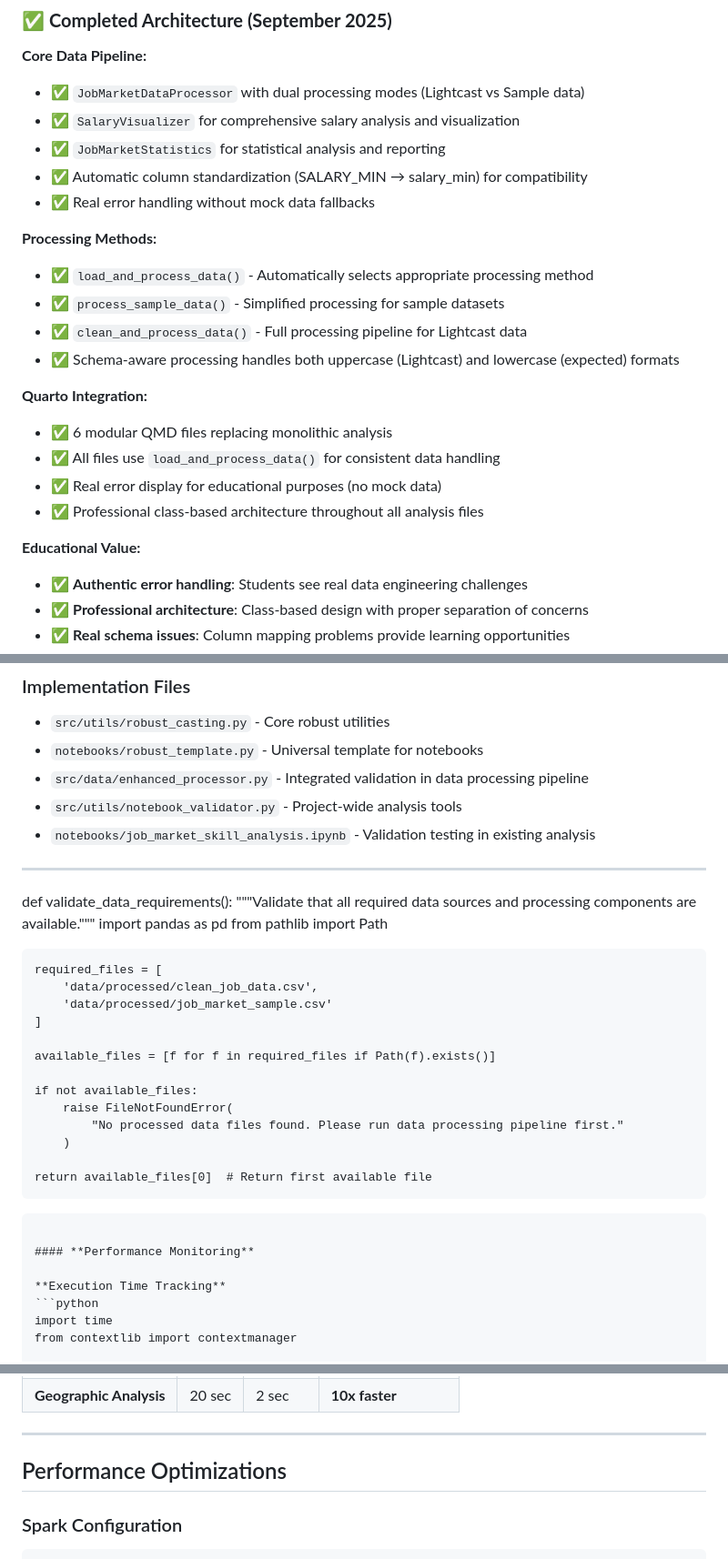
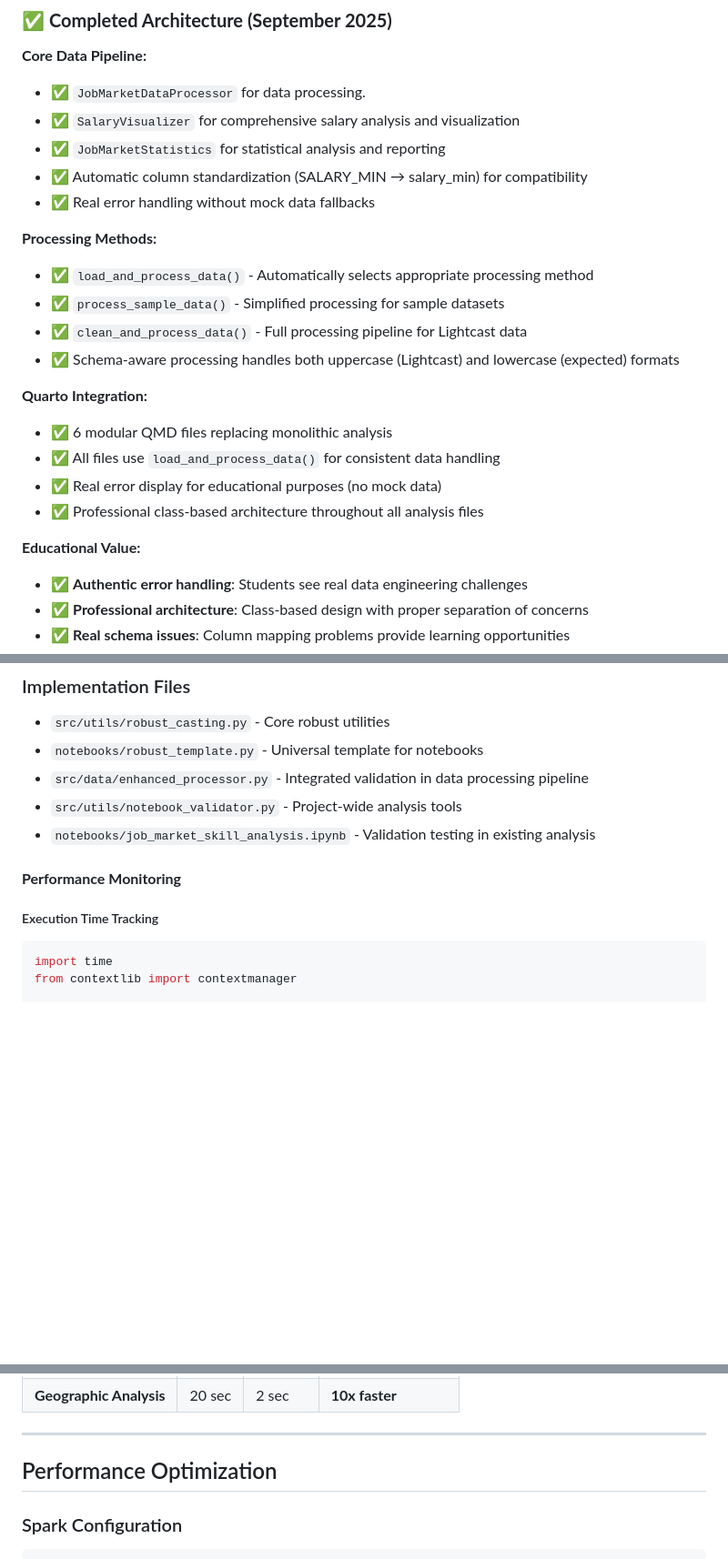
Before and after one commit to samarthya/ad688-scratch, a Markdown page: DESIGN.md, 3 parts joined by grey strips. Shown at 91% size. Rendered like a GitHub page; blank space fills up the shorter version.

Commit message:
Linter error for the code changes

````diff
--- a/DESIGN.md
+++ b/DESIGN.md
@@ -39,25 +39,29 @@
 ### ✅ **Completed Architecture (September 2025)**
 
 **Core Data Pipeline:**
-- ✅ `JobMarketDataProcessor` with dual processing modes (Lightcast vs Sample data)
+
+- ✅ `JobMarketDataProcessor` for data processing.
 - ✅ `SalaryVisualizer` for comprehensive salary analysis and visualization
 - ✅ `JobMarketStatistics` for statistical analysis and reporting
 - ✅ Automatic column standardization (SALARY_MIN → salary_min) for compatibility
 - ✅ Real error handling without mock data fallbacks
 
 **Processing Methods:**
+
 - ✅ `load_and_process_data()` - Automatically selects appropriate processing method
 - ✅ `process_sample_data()` - Simplified processing for sample datasets
 - ✅ `clean_and_process_data()` - Full processing pipeline for Lightcast data
 - ✅ Schema-aware processing handles both uppercase (Lightcast) and lowercase (expected) formats
 
 **Quarto Integration:**
+
 - ✅ 6 modular QMD files replacing monolithic analysis
 - ✅ All files use `load_and_process_data()` for consistent data handling
 - ✅ Real error display for educational purposes (no mock data)
 - ✅ Professional class-based architecture throughout all analysis files
 
 **Educational Value:**
+
 - ✅ **Authentic error handling**: Students see real data engineering challenges
 - ✅ **Professional architecture**: Class-based design with proper separation of concerns
 - ✅ **Real schema issues**: Column mapping problems provide learning opportunities
@@ -587,31 +616,10 @@ The system implements comprehensive casting error prevention through specialized
 - `src/utils/notebook_validator.py` - Project-wide analysis tools
 - `notebooks/job_market_skill_analysis.ipynb` - Validation testing in existing analysis
 
----
-
-def validate_data_requirements():
-    """Validate that all required data sources and processing components are available."""
-    import pandas as pd
-    from pathlib import Path
-
-    required_files = [
-        'data/processed/clean_job_data.csv',
-        'data/processed/job_market_sample.csv'
-    ]
-
-    available_files = [f for f in required_files if Path(f).exists()]
-
-    if not available_files:
-        raise FileNotFoundError(
-            "No processed data files found. Please run data processing pipeline first."
-        )
-
-    return available_files[0]  # Return first available file
-```
-
 #### **Performance Monitoring**
 
-**Execution Time Tracking**
+##### Execution Time Tracking
+
 ```python
 import time
 from contextlib import contextmanager
@@ -1404,7 +1424,7 @@ create_relational_tables(processed_df, "data/processed/relational_tables/")
 
 ---
 
-## Performance Optimizations
+## Performance Optimization
 
 ### Spark Configuration
 
````
Also changed, not shown: other parts of DESIGN.md (+56 -19 lines).
